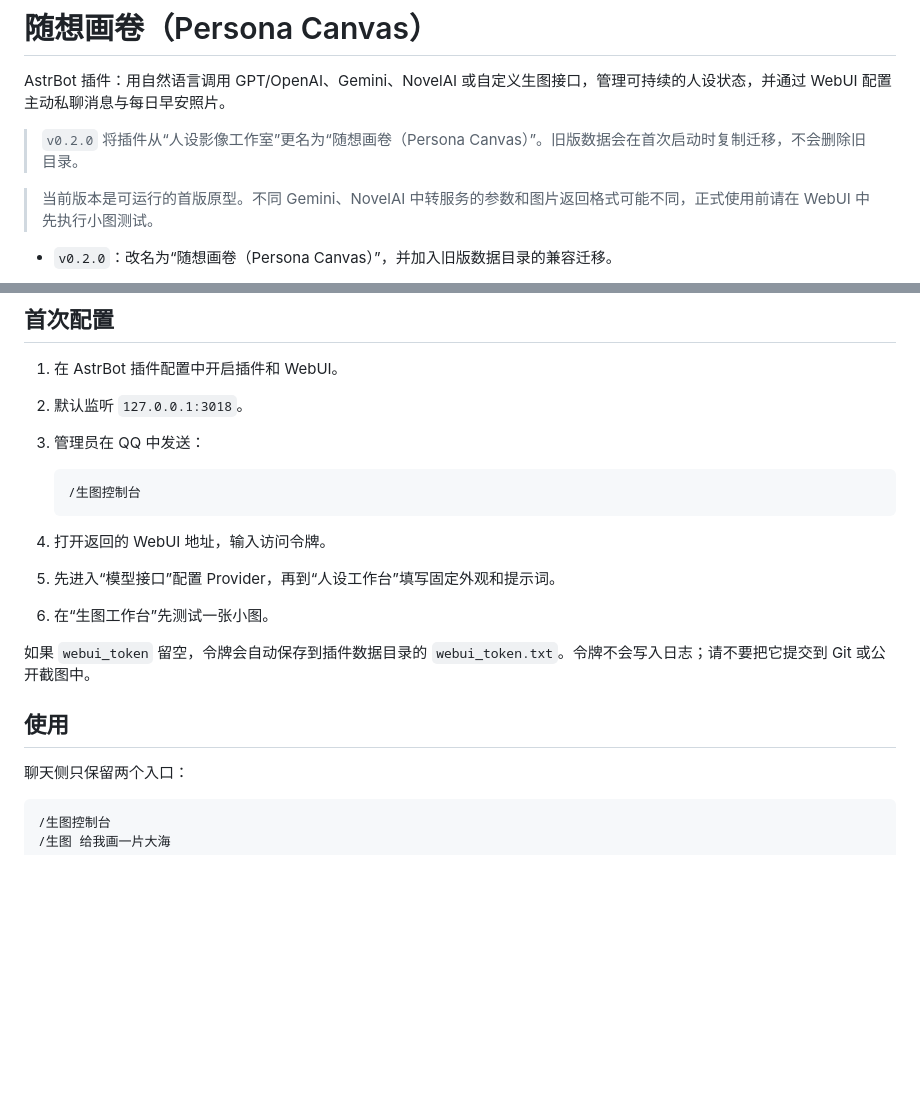
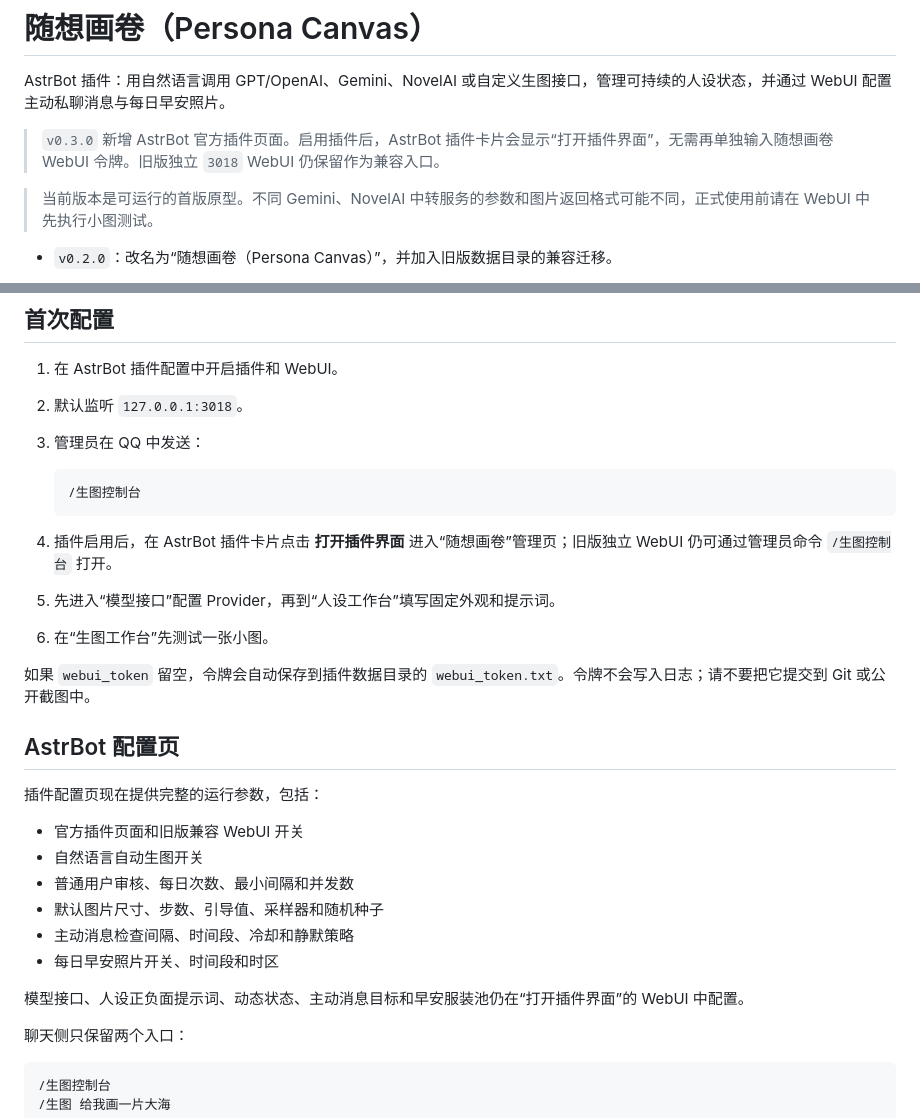
Before and after one commit to iownmmiku/astrbot_plugin_persona_canvas, a Markdown page: README.md, 2 parts joined by grey strips. GitHub-like rendering; blank space fills up the shorter version.

Commit message:
feat: add official plugin page and complete settings

````diff
--- a/README.md
+++ b/README.md
@@ -2,7 +2,7 @@
 
 AstrBot 插件：用自然语言调用 GPT/OpenAI、Gemini、NovelAI 或自定义生图接口，管理可持续的人设状态，并通过 WebUI 配置主动私聊消息与每日早安照片。
 
-> `v0.2.0` 将插件从“人设影像工作室”更名为“随想画卷（Persona Canvas）”。旧版数据会在首次启动时复制迁移，不会删除旧目录。
+> `v0.3.0` 新增 AstrBot 官方插件页面。启用插件后，AstrBot 插件卡片会显示“打开插件界面”，无需再单独输入随想画卷 WebUI 令牌。旧版独立 `3018` WebUI 仍保留作为兼容入口。
 
 > 当前版本是可运行的首版原型。不同 Gemini、NovelAI 中转服务的参数和图片返回格式可能不同，正式使用前请在 WebUI 中先执行小图测试。
 
@@ -69,13 +69,25 @@ git clone https://github.com/iownmmiku/astrbot_plugin_persona_canvas.git
    /生图控制台
    ```
 
-4. 打开返回的 WebUI 地址，输入访问令牌。
-5. 先进入“模型接口”配置 Provider，再到“人设工作台”填写固定外观和提示词。
-6. 在“生图工作台”先测试一张小图。
+5. 插件启用后，在 AstrBot 插件卡片点击 **打开插件界面** 进入“随想画卷”管理页；旧版独立 WebUI 仍可通过管理员命令 `/生图控制台` 打开。
+6. 先进入“模型接口”配置 Provider，再到“人设工作台”填写固定外观和提示词。
+7. 在“生图工作台”先测试一张小图。
 
 如果 `webui_token` 留空，令牌会自动保存到插件数据目录的 `webui_token.txt`。令牌不会写入日志；请不要把它提交到 Git 或公开截图中。
 
-## 使用
+## AstrBot 配置页
+
+插件配置页现在提供完整的运行参数，包括：
+
+- 官方插件页面和旧版兼容 WebUI 开关
+- 自然语言自动生图开关
+- 普通用户审核、每日次数、最小间隔和并发数
+- 默认图片尺寸、步数、引导值、采样器和随机种子
+- 主动消息检查间隔、时间段、冷却和静默策略
+- 每日早安照片开关、时间段和时区
+
+模型接口、人设正负面提示词、动态状态、主动消息目标和早安服装池仍在“打开插件界面”的 WebUI 中配置。
+
 
 聊天侧只保留两个入口：
 
````
